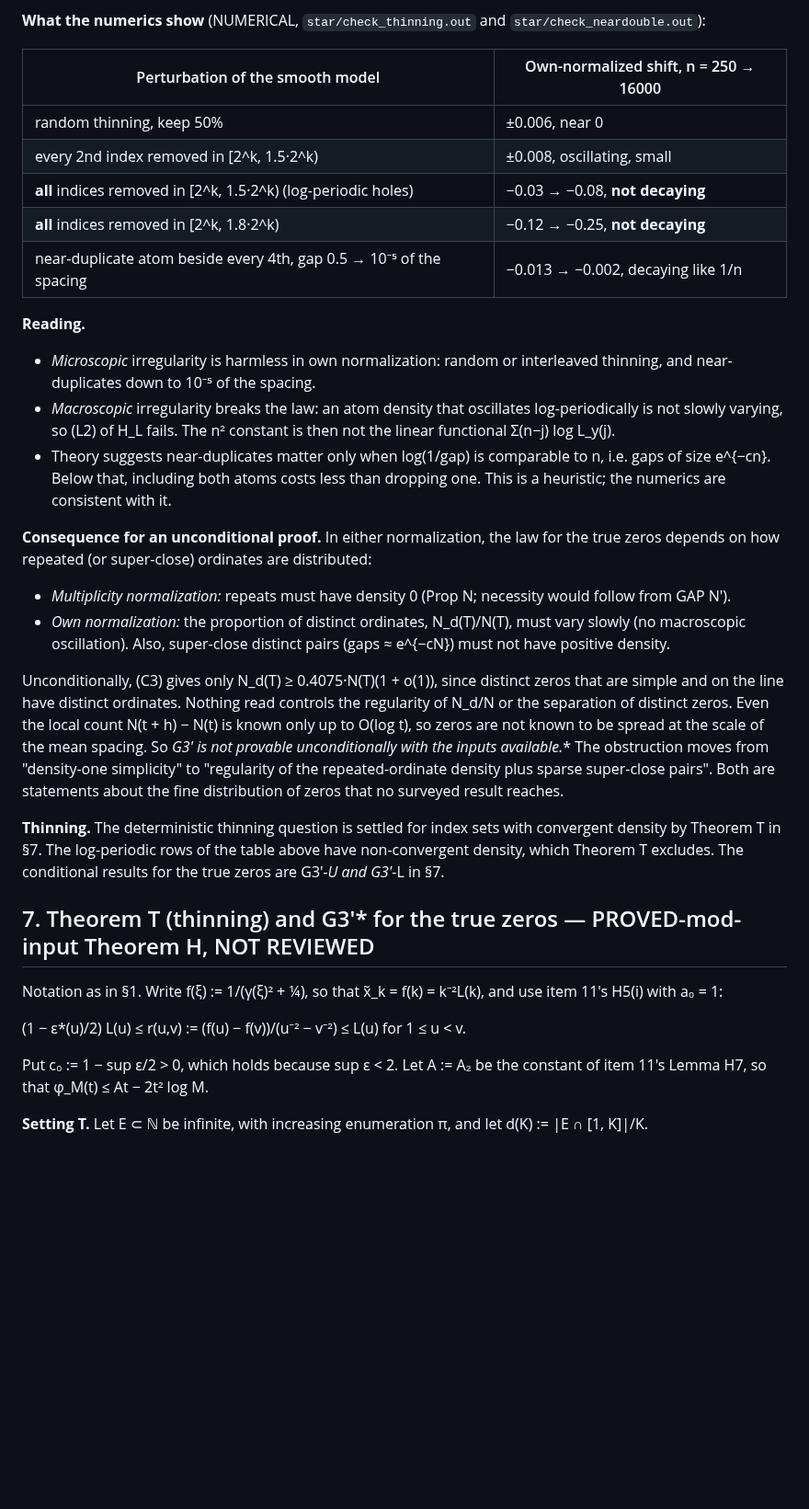
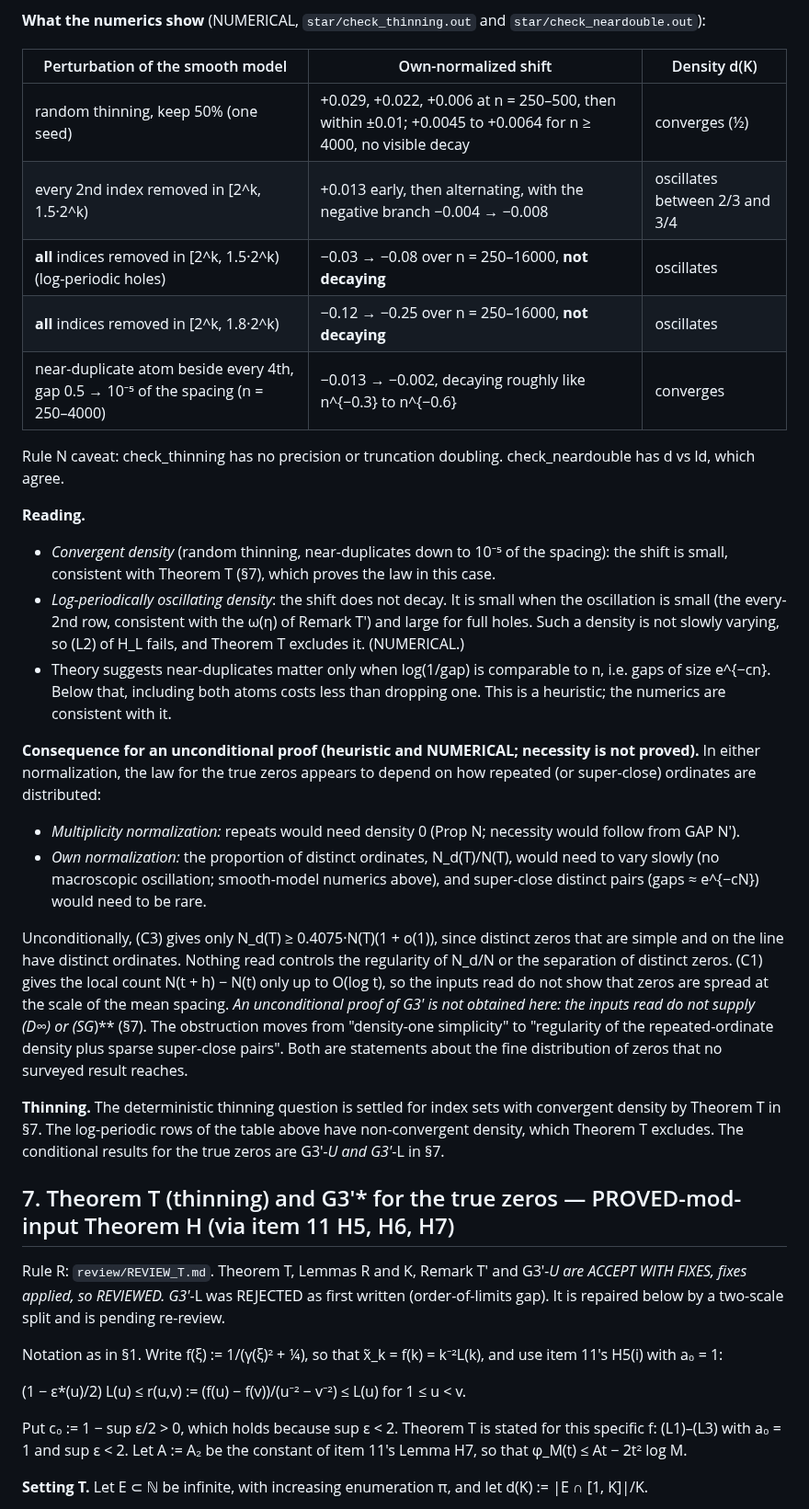
Before and after one commit to speagleg/jacobi-asymptotics, a Markdown page: research/G3prime/PROOF.md, the part around one of its changes. Shown at 92% size. Drawn GitHub-style; blank space fills up the shorter version.

```diff
--- a/research/G3prime/PROOF.md
+++ b/research/G3prime/PROOF.md
@@ -296,32 +296,36 @@ multiplicity normalization. (PROVED-mod-input Theorem H; follows directly from t
 
 **What the numerics show** (NUMERICAL, `star/check_thinning.out` and `star/check_neardouble.out`):
 
-| Perturbation of the smooth model | Own-normalized shift, n = 250 → 16000 |
-|---|---|
-| random thinning, keep 50% | ±0.006, near 0 |
-| every 2nd index removed in [2^k, 1.5·2^k) | ±0.008, oscillating, small |
-| **all** indices removed in [2^k, 1.5·2^k) (log-periodic holes) | −0.03 → −0.08, **not decaying** |
-| **all** indices removed in [2^k, 1.8·2^k) | −0.12 → −0.25, **not decaying** |
-| near-duplicate atom beside every 4th, gap 0.5 → 10⁻⁵ of the spacing | −0.013 → −0.002, decaying like 1/n |
+| Perturbation of the smooth model | Own-normalized shift | Density d(K) |
+|---|---|---|
+| random thinning, keep 50% (one seed) | +0.029, +0.022, +0.006 at n = 250–500, then within ±0.01; +0.0045 to +0.0064 for n ≥ 4000, no visible decay | converges (½) |
+| every 2nd index removed in [2^k, 1.5·2^k) | +0.013 early, then alternating, with the negative branch −0.004 → −0.008 | oscillates between 2/3 and 3/4 |
+| **all** indices removed in [2^k, 1.5·2^k) (log-periodic holes) | −0.03 → −0.08 over n = 250–16000, **not decaying** | oscillates |
+| **all** indices removed in [2^k, 1.8·2^k) | −0.12 → −0.25 over n = 250–16000, **not decaying** | oscillates |
+| near-duplicate atom beside every 4th, gap 0.5 → 10⁻⁵ of the spacing (n = 250–4000) | −0.013 → −0.002, decaying roughly like n^{−0.3} to n^{−0.6} | converges |
+
+Rule N caveat: check_thinning has no precision or truncation doubling. check_neardouble has d vs ld, which agree.
 
 **Reading.**
-- *Microscopic* irregularity is harmless in own normalization: random or interleaved thinning, and near-duplicates
-  down to 10⁻⁵ of the spacing.
-- *Macroscopic* irregularity breaks the law: an atom density that oscillates log-periodically is not slowly varying, so
-  (L2) of H_L fails. The n² constant is then not the linear functional Σ(n−j) log L_y(j).
+- *Convergent density* (random thinning, near-duplicates down to 10⁻⁵ of the spacing): the shift is small, consistent
+  with Theorem T (§7), which proves the law in this case.
+- *Log-periodically oscillating density*: the shift does not decay. It is small when the oscillation is small (the
+  every-2nd row, consistent with the ω(η) of Remark T′) and large for full holes. Such a density is not slowly varying,
+  so (L2) of H_L fails, and Theorem T excludes it. (NUMERICAL.)
 - Theory suggests near-duplicates matter only when log(1/gap) is comparable to n, i.e. gaps of size e^{−cn}. Below
   that, including both atoms costs less than dropping one. This is a heuristic; the numerics are consistent with it.
 
-**Consequence for an unconditional proof.** In either normalization, the law for the true zeros depends on how
-repeated (or super-close) ordinates are distributed:
-- *Multiplicity normalization:* repeats must have density 0 (Prop N; necessity would follow from GAP N′).
-- *Own normalization:* the proportion of distinct ordinates, N_d(T)/N(T), must vary slowly (no macroscopic
-  oscillation). Also, super-close distinct pairs (gaps ≈ e^{−cN}) must not have positive density.
+**Consequence for an unconditional proof (heuristic and NUMERICAL; necessity is not proved).** In either
+normalization, the law for the true zeros appears to depend on how repeated (or super-close) ordinates are
+distributed:
+- *Multiplicity normalization:* repeats would need density 0 (Prop N; necessity would follow from GAP N′).
+- *Own normalization:* the proportion of distinct ordinates, N_d(T)/N(T), would need to vary slowly (no macroscopic
+  oscillation; smooth-model numerics above), and super-close distinct pairs (gaps ≈ e^{−cN}) would need to be rare.
 
 Unconditionally, (C3) gives only N_d(T) ≥ 0.4075·N(T)(1 + o(1)), since distinct zeros that are simple and on the line
-have distinct ordinates. Nothing read controls the regularity of N_d/N or the separation of distinct zeros. Even the
-local count N(t + h) − N(t) is known only up to O(log t), so zeros are not known to be spread at the scale of the mean
-spacing. So **G3′* is not provable unconditionally with the inputs available.** The obstruction moves from
+have distinct ordinates. Nothing read controls the regularity of N_d/N or the separation of distinct zeros. (C1) gives the
+local count N(t + h) − N(t) only up to O(log t), so the inputs read do not show that zeros are spread at the scale of the
+mean spacing. **An unconditional proof of G3′* is not obtained here: the inputs read do not supply (D∞) or (SG*)** (§7). The obstruction moves from
 "density-one simplicity" to "regularity of the repeated-ordinate density plus sparse super-close pairs". Both are
 statements about the fine distribution of zeros that no surveyed result reaches.
 
@@ -329,13 +333,18 @@ statements about the fine distribution of zeros that no surveyed result reaches.
 §7. The log-periodic rows of the table above have non-convergent density, which Theorem T excludes. The conditional
 results for the true zeros are G3′*-U and G3′*-L in §7.
 
-## 7. Theorem T (thinning) and G3′* for the true zeros — PROVED-mod-input Theorem H, NOT REVIEWED
+## 7. Theorem T (thinning) and G3′* for the true zeros — PROVED-mod-input Theorem H (via item 11 H5, H6, H7)
+
+Rule R: `review/REVIEW_T.md`. Theorem T, Lemmas R and K, Remark T′ and G3′*-U are ACCEPT WITH FIXES, fixes applied, so
+REVIEWED. G3′*-L was REJECTED as first written (order-of-limits gap). It is repaired below by a two-scale split and is
+pending re-review.
 
 Notation as in §1. Write f(ξ) := 1/(γ(ξ)² + ¼), so that x̃_k = f(k) = k⁻²L(k), and use item 11's H5(i) with a₀ = 1:
 
   (1 − ε*(u)/2) L(u) ≤ r(u,v) := (f(u) − f(v))/(u⁻² − v⁻²) ≤ L(u)  for 1 ≤ u < v.
 
-Put c₀ := 1 − sup ε/2 > 0, which holds because sup ε < 2. Let A := A₂ be the constant of item 11's Lemma H7, so that
+Put c₀ := 1 − sup ε/2 > 0, which holds because sup ε < 2. Theorem T is stated for this specific f: (L1)–(L3) with
+a₀ = 1 and sup ε < 2. Let A := A₂ be the constant of item 11's Lemma H7, so that
 φ_M(t) ≤ At − 2t² log M.
 
 **Setting T.** Let E ⊂ ℕ be infinite, with increasing enumeration π, and let d(K) := |E ∩ [1, K]|/K.
```
Also changed, not shown: other parts of research/G3prime/PROOF.md (+89 -44 lines), 1 other file.
